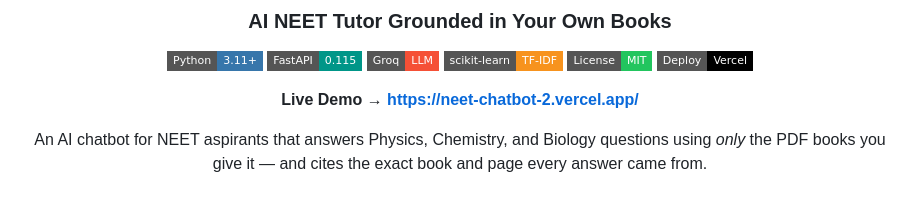
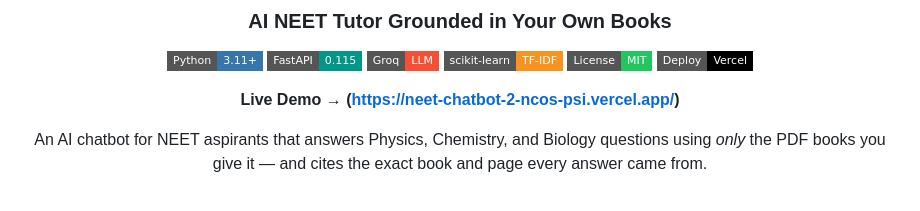
Before and after one commit to Abhishek-009-Mishra/Neet-Chatbot-2, a Markdown page: README.md, the part around the change. Drawn GitHub-style; badges without logos.

```diff
--- a/README.md
+++ b/README.md
@@ -11,7 +11,7 @@
 [![License](https://img.shields.io/badge/License-MIT-22c55e?style=flat-square)](LICENSE)
 [![Deploy](https://img.shields.io/badge/Deploy-Vercel-000000?style=flat-square&logo=vercel&logoColor=white)](https://vercel.com)
 
-**Live Demo → [https://neet-chatbot-2.vercel.app/](https://neet-chatbot-2-ncos-psi.vercel.app/)**
+**Live Demo → (https://neet-chatbot-2-ncos-psi.vercel.app/)**
 
 An AI chatbot for NEET aspirants that answers Physics, Chemistry, and Biology questions using *only* the PDF books you give it — and cites the exact book and page every answer came from.
 
```
